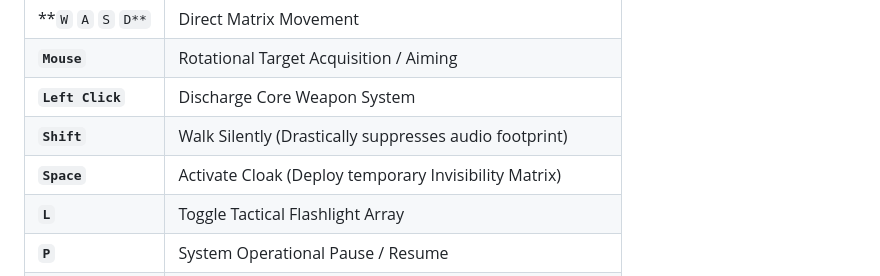
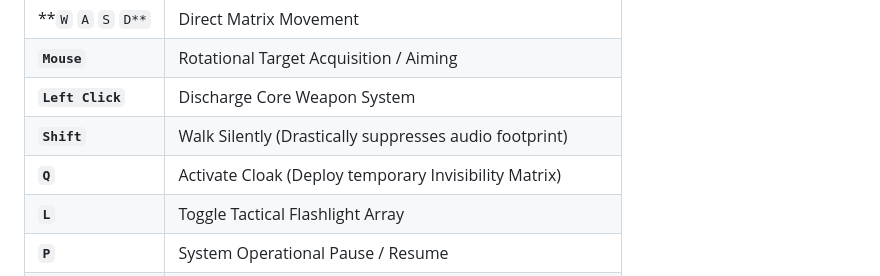
Before and after one commit to Raswanth01/DArk, a Markdown page: README.md, the part around the change. Drawn GitHub-style.

Commit message:
version 1.0 README

```diff
--- a/README.md
+++ b/README.md
@@ -51,7 +51,7 @@ Progress through multiple facility layers by executing the following operational
 | **`Mouse`** | Rotational Target Acquisition / Aiming |
 | **`Left Click`** | Discharge Core Weapon System |
 | **`Shift`** | Walk Silently (Drastically suppresses audio footprint) |
-| **`Space`** | Activate Cloak (Deploy temporary Invisibility Matrix) |
+| **`Q`** | Activate Cloak (Deploy temporary Invisibility Matrix) |
 | **`L`** | Toggle Tactical Flashlight Array |
 | **`P`** | System Operational Pause / Resume |
 | **`R`** | Total System Diagnostic Reset (Restart Operation) |
```
